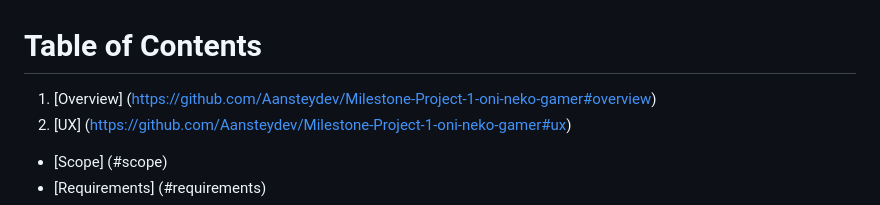
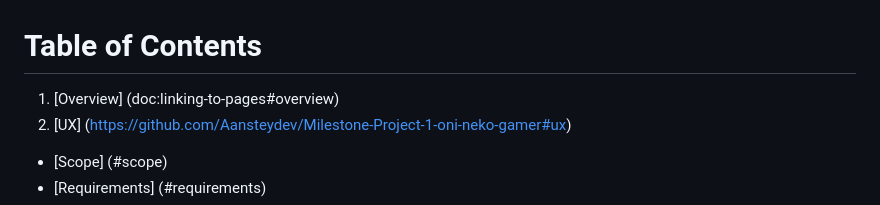
Before and after one commit to Aansteydev/Milestone-Project-1-oni-neko-gamer, a Markdown page: README.md, the part around the change. Drawn GitHub-style.

```diff
--- a/README.md
+++ b/README.md
@@ -1,5 +1,5 @@
 # Table of Contents
-1. [Overview] (https://github.com/Aansteydev/Milestone-Project-1-oni-neko-gamer#overview)
+1. [Overview] (doc:linking-to-pages#overview)
 2. [UX] (https://github.com/Aansteydev/Milestone-Project-1-oni-neko-gamer#ux)
 - [Scope] (#scope)
 - [Requirements] (#requirements)
```
